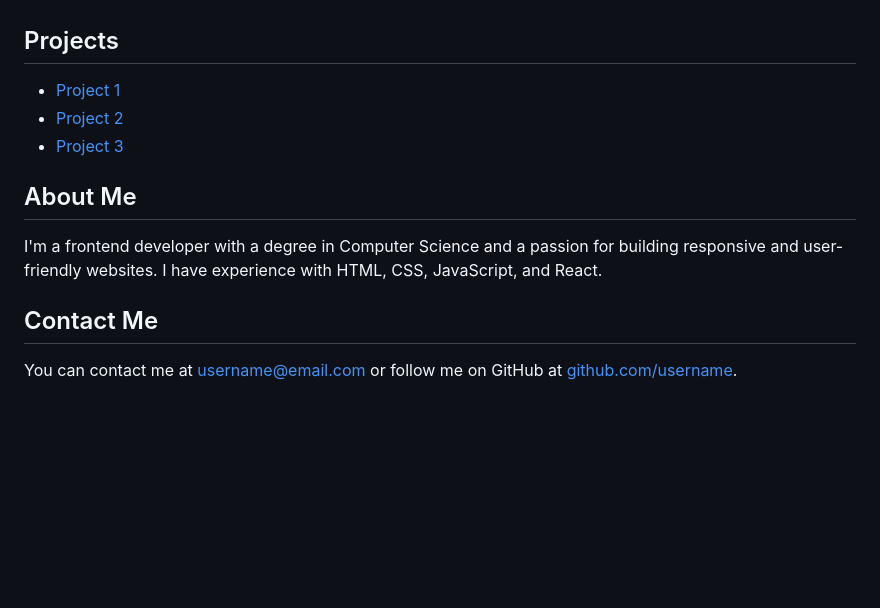
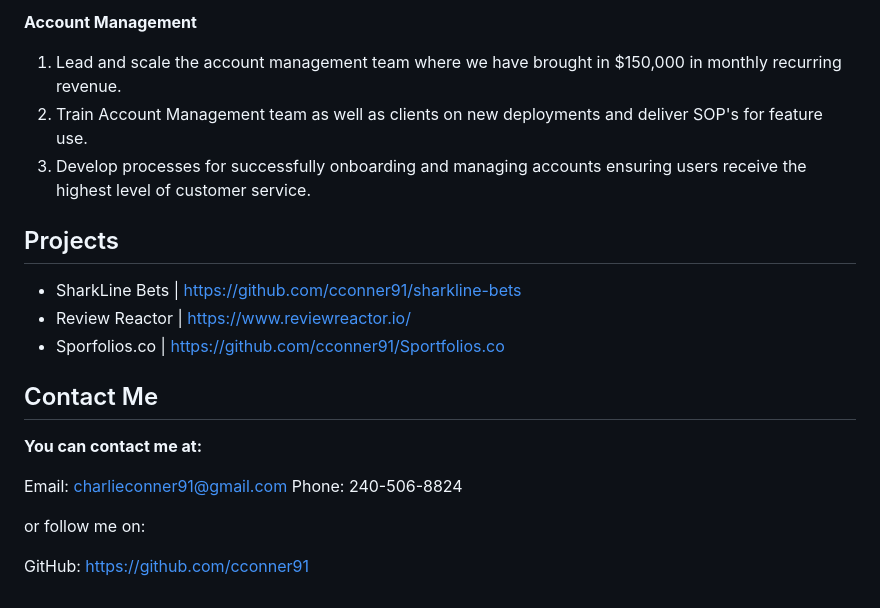
Before and after one commit to cconner91/product-portfolio, a Markdown page: README.md, the part around the change printed below. Rendered like a GitHub page; blank space fills up the shorter version.

```diff
--- a/README.md
+++ b/README.md
@@ -41,3 +70,7 @@ ensures all of the data that's gathered can be molded in way to make informed de
+**Account Management**
+1. Lead and scale the account management team where we have brought in $150,000 in monthly recurring revenue.
+2. Train Account Management team as well as clients on new deployments and deliver SOP's for feature use.
+3. Develop processes for successfully onboarding and managing accounts ensuring users receive the highest level of customer service.
 
 
 
@@ -45,14 +78,20 @@ ensures all of the data that's gathered can be molded in way to make informed de
 
 ## Projects
 
-* [Project 1](https://github.com/username/project1)
-* [Project 2](https://github.com/username/project2)
-* [Project 3](https://github.com/username/project3)
+* SharkLine Bets | https://github.com/cconner91/sharkline-bets
+* Review Reactor | https://www.reviewreactor.io/
+* Sporfolios.co | https://github.com/cconner91/Sportfolios.co
 
-## About Me
 
-I'm a frontend developer with a degree in Computer Science and a passion for building responsive and user-friendly websites. I have experience with HTML, CSS, JavaScript, and React.
+
 
 ## Contact Me
 
-You can contact me at [username@email.com](mailto:username@email.com) or follow me on GitHub at [github.com/username](https://github.com/username).
+**You can contact me at:**
+
+Email: charlieconner91@gmail.com
+Phone: 240-506-8824
+
+or follow me on:
+
+GitHub: https://github.com/cconner91
```
Also changed, not shown: other parts of README.md (+35 -6 lines).
